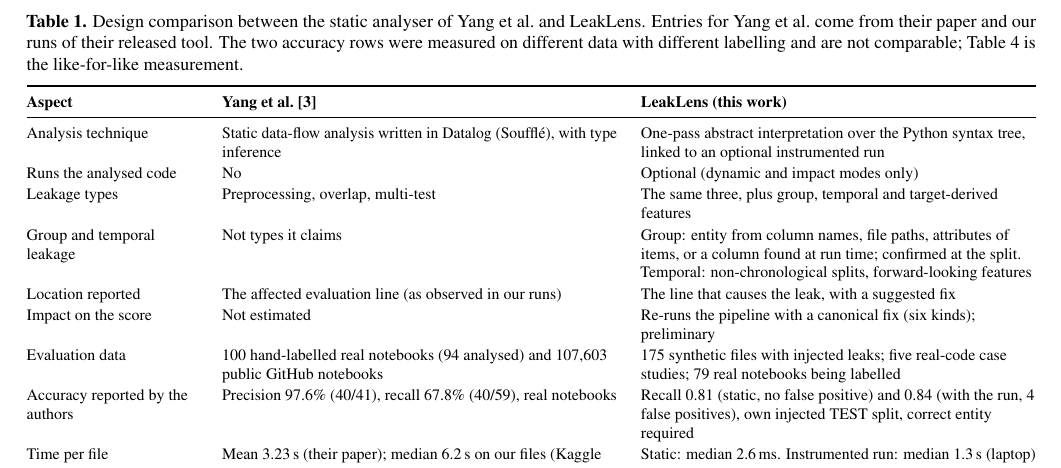
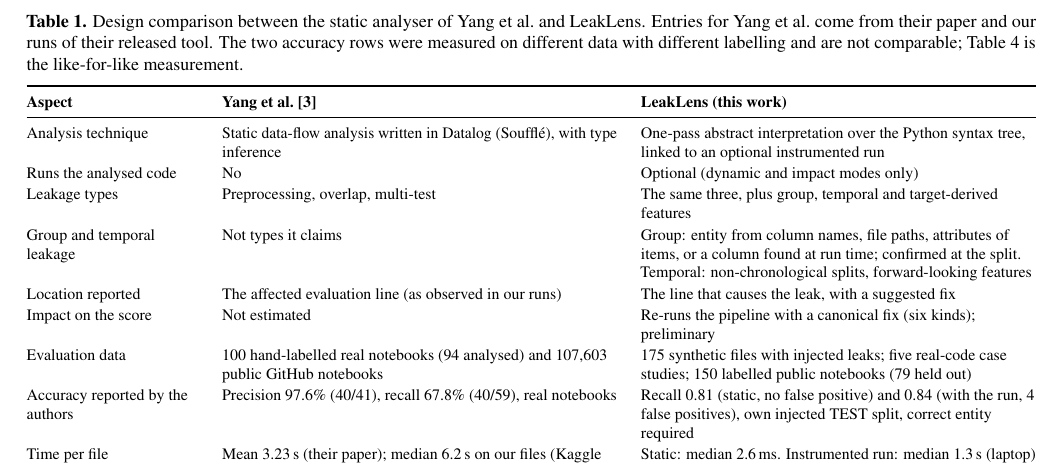
Before and after one commit to bytes06runner/LeakLens, a LaTeX document (paper/leaklens_paper.tex, which reads paper/comparison_table.tex): part of page 3 of 6, cut so that both start at the same text. Compiled offline with pdfLaTeX.

Commit message:
Paper final: Table I evaluation-data entry updated (150 labelled notebooks); outputs rebuilt; 161 checks, 0 FAIL
Co-Authored-By: Claude Opus 5.5 <noreply@anthropic.com>

```diff
--- a/paper/comparison_table.tex
+++ b/paper/comparison_table.tex
@@ -11,7 +11,7 @@ Leakage types & Preprocessing, overlap, multi-test & The same three, plus group,
 Group and temporal leakage & Not types it claims & Group: entity from column names, file paths, attributes of items, or a column found at run time; confirmed at the split. Temporal: non-chronological splits, forward-looking features \\
 Location reported & The affected evaluation line (as observed in our runs) & The line that causes the leak, with a suggested fix \\
 Impact on the score & Not estimated & Re-runs the pipeline with a canonical fix (six kinds); preliminary \\
-Evaluation data & 100 hand-labelled real notebooks (94 analysed) and 107,603 public GitHub notebooks & 175 synthetic files with injected leaks; five real-code case studies; 79 real notebooks being labelled \\
+Evaluation data & 100 hand-labelled real notebooks (94 analysed) and 107,603 public GitHub notebooks & 175 synthetic files with injected leaks; five real-code case studies; 150 labelled public notebooks (79 held out) \\
 Accuracy reported by the authors & Precision 97.6\% (40/41), recall 67.8\% (40/59), real notebooks & Recall 0.81 (static, no false positive) and 0.84 (with the run, 4 false positives), own injected TEST split, correct entity required \\
 Time per file & Mean 3.23\,s (their paper); median 6.2\,s on our files (Kaggle CPU) & Static: median 2.6\,ms. Instrumented run: median 1.3\,s (laptop) \\
 \bottomrule
```
Also changed, not shown: paper_ieee/comparison_table.tex (+1 -1 lines), paper/leaklens_paper.pdf, paper_ieee/leaklens_ieee.pdf, 1 other file.
